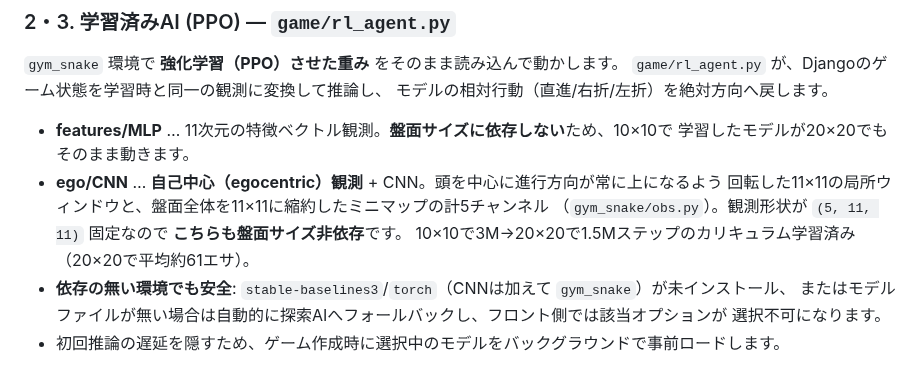
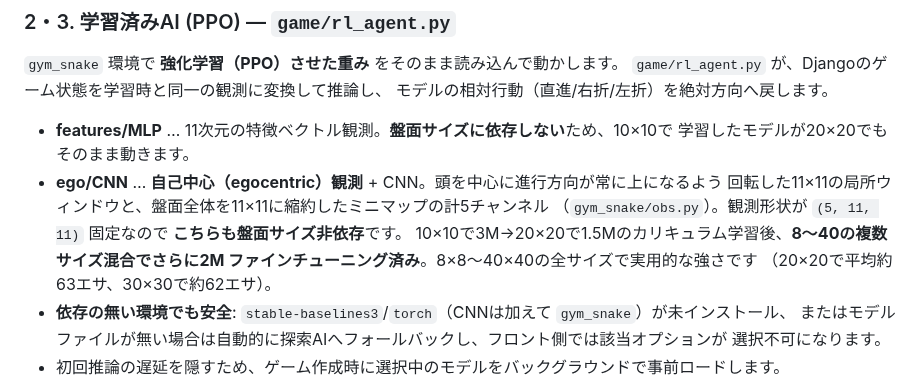
Before and after one commit to mo-kazuya/snake_game, a Markdown page: README.md, the part around the change. Rendered like a GitHub page.

```diff
--- a/README.md
+++ b/README.md
@@ -57,7 +57,9 @@
 - **ego/CNN** … **自己中心（egocentric）観測** + CNN。頭を中心に進行方向が常に上になるよう
   回転した11×11の局所ウィンドウと、盤面全体を11×11に縮約したミニマップの計5チャンネル
   （`gym_snake/obs.py`）。観測形状が `(5, 11, 11)` 固定なので **こちらも盤面サイズ非依存**です。
-  10×10で3M→20×20で1.5Mステップのカリキュラム学習済み（20×20で平均約61エサ）。
+  10×10で3M→20×20で1.5Mのカリキュラム学習後、**8〜40の複数サイズ混合でさらに2M
+  ファインチューニング済み**。8×8〜40×40の全サイズで実用的な強さです
+  （20×20で平均約63エサ、30×30で約62エサ）。
 - **依存の無い環境でも安全**: `stable-baselines3`/`torch`（CNNは加えて `gym_snake`）が未インストール、
   またはモデルファイルが無い場合は自動的に探索AIへフォールバックし、フロント側では該当オプションが
   選択不可になります。
```
Also changed, not shown: examples/TRAINING_RESULTS.md (+27 -0 lines), gym_snake/README.md (+2 -0 lines), examples/training_curve_mixed.png (added).
